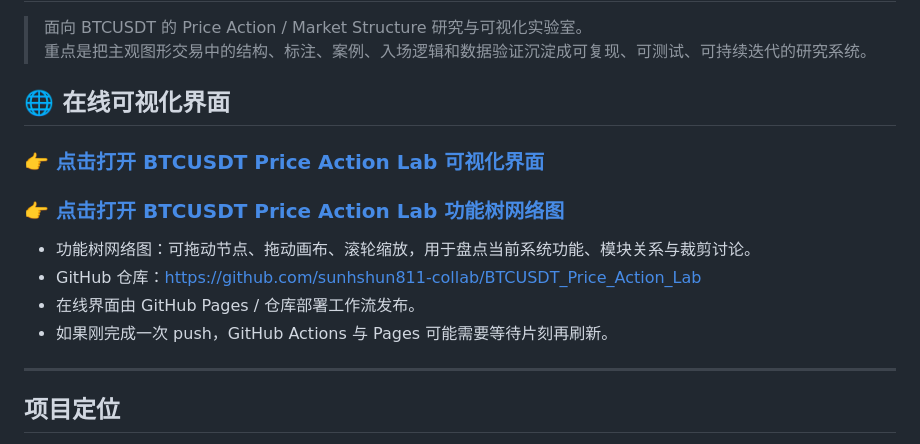
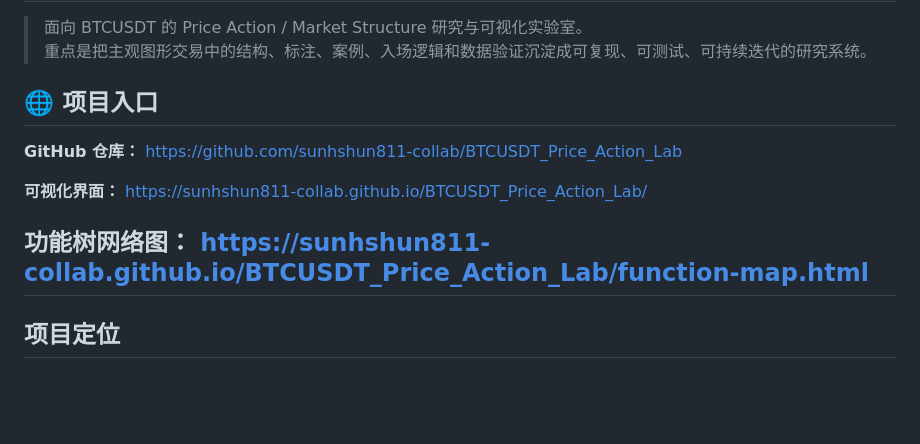
Before and after one commit to sunhshun811-collab/BTCUSDT_Price_Action_Lab, a Markdown page: README.md, the part around the change. Drawn GitHub-style; blank space fills up the shorter version.

Commit message:
docs: format README project links as separate rows

```diff
--- a/README.md
+++ b/README.md
@@ -3,17 +3,13 @@
 > 面向 BTCUSDT 的 Price Action / Market Structure 研究与可视化实验室。
 > 重点是把主观图形交易中的结构、标注、案例、入场逻辑和数据验证沉淀成可复现、可测试、可持续迭代的研究系统。
 
-## 🌐 在线可视化界面
+## 🌐 项目入口
 
-### **[👉 点击打开 BTCUSDT Price Action Lab 可视化界面](https://sunhshun811-collab.github.io/BTCUSDT_Price_Action_Lab/)**
+**GitHub 仓库：** [https://github.com/sunhshun811-collab/BTCUSDT_Price_Action_Lab](https://github.com/sunhshun811-collab/BTCUSDT_Price_Action_Lab)
 
-### **[👉 点击打开 BTCUSDT Price Action Lab 功能树网络图](https://sunhshun811-collab.github.io/BTCUSDT_Price_Action_Lab/function-map.html)**
+**可视化界面：** [https://sunhshun811-collab.github.io/BTCUSDT_Price_Action_Lab/](https://sunhshun811-collab.github.io/BTCUSDT_Price_Action_Lab/)
 
-- 功能树网络图：可拖动节点、拖动画布、滚轮缩放，用于盘点当前系统功能、模块关系与裁剪讨论。
-- GitHub 仓库：[https://github.com/sunhshun811-collab/BTCUSDT_Price_Action_Lab](https://github.com/sunhshun811-collab/BTCUSDT_Price_Action_Lab)
-- 在线界面由 GitHub Pages / 仓库部署工作流发布。
-- 如果刚完成一次 push，GitHub Actions 与 Pages 可能需要等待片刻再刷新。
-
+**功能树网络图：** [https://sunhshun811-collab.github.io/BTCUSDT_Price_Action_Lab/function-map.html](https://sunhshun811-collab.github.io/BTCUSDT_Price_Action_Lab/function-map.html)
 ---
 
 ## 项目定位
```
